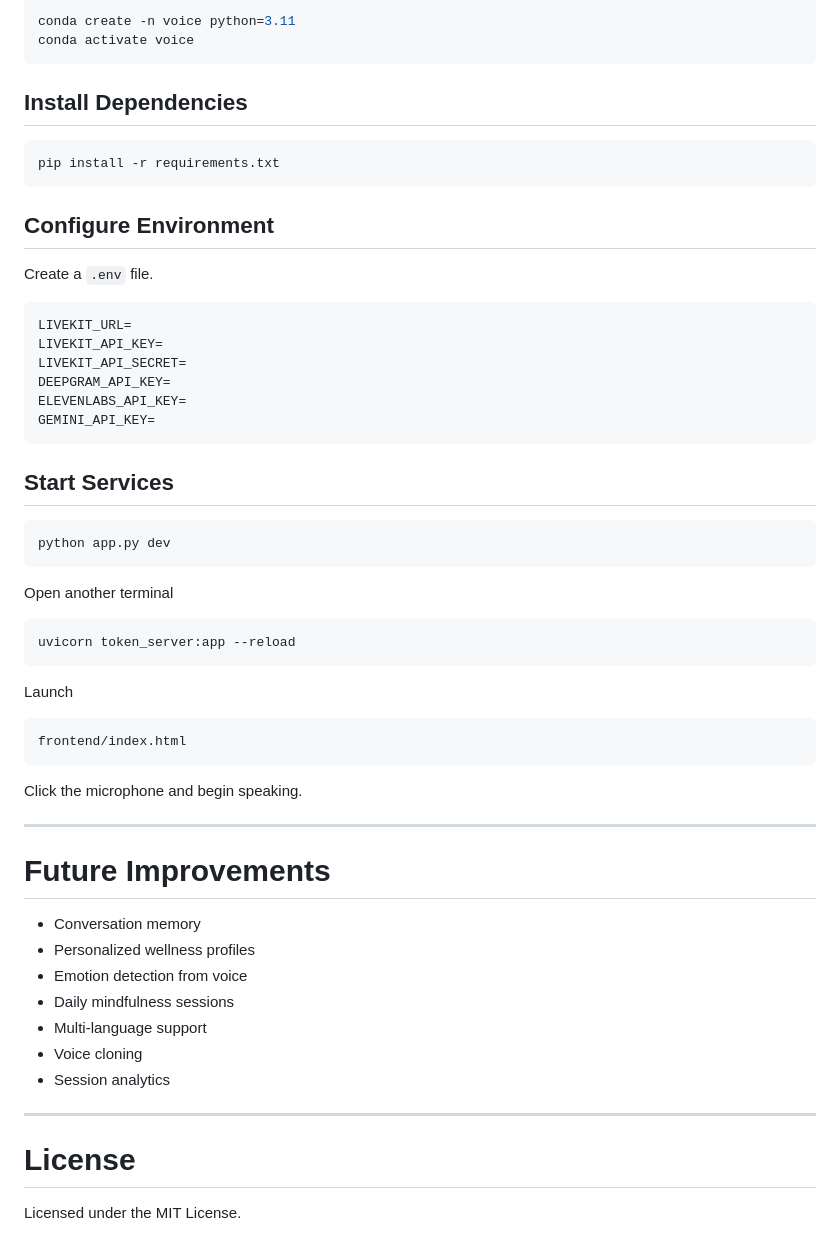
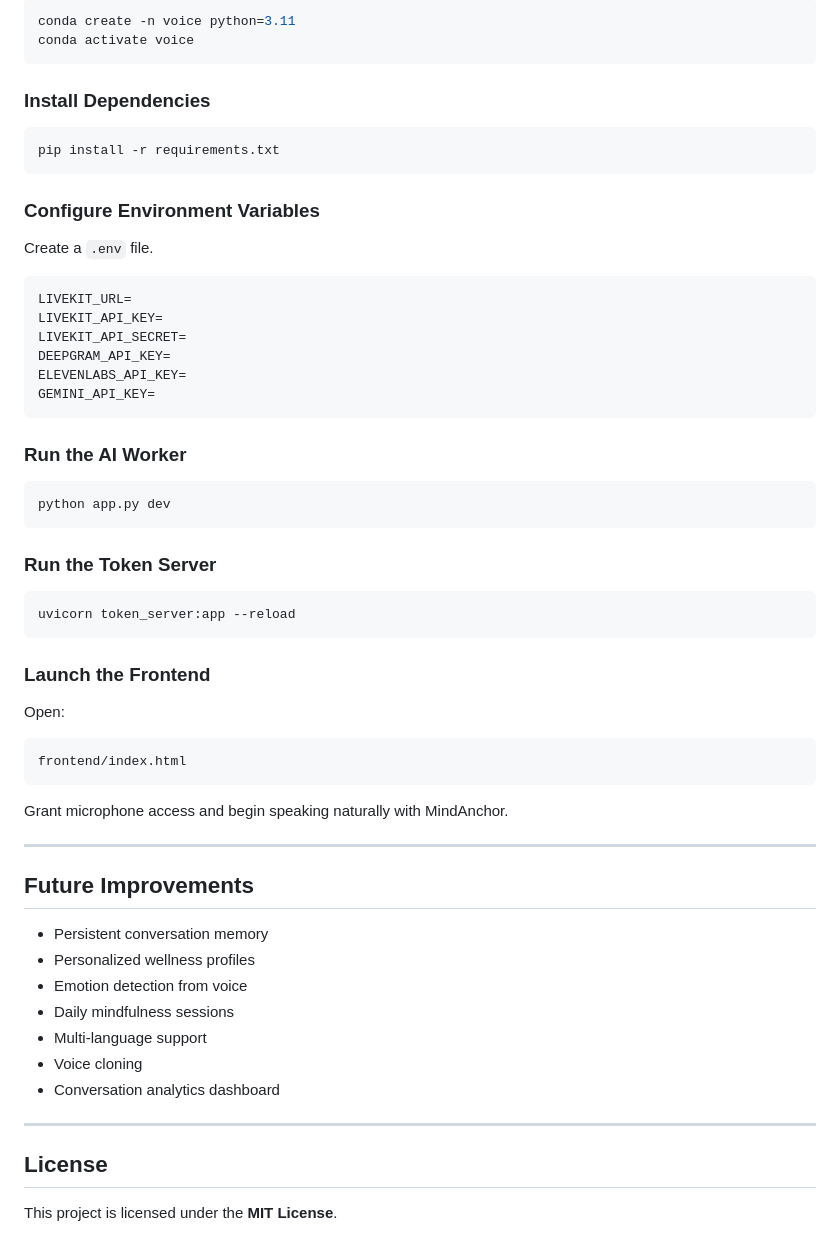
Before and after one commit to Pritha20/MindAnchor, a Markdown page: README.md, the part around one of its changes. Rendered like a GitHub page.

````diff
--- a/README.md
+++ b/README.md
@@ -150,13 +142,13 @@ conda create -n voice python=3.11
 conda activate voice
 ```
 
-## Install Dependencies
+### Install Dependencies
 
 ```bash
 pip install -r requirements.txt
 ```
 
-## Configure Environment
+### Configure Environment Variables
 
 Create a `.env` file.
 
@@ -169,40 +161,42 @@ ELEVENLABS_API_KEY=
 GEMINI_API_KEY=
 ```
 
-## Start Services
+### Run the AI Worker
 
 ```bash
 python app.py dev
 ```
 
-Open another terminal
+### Run the Token Server
 
 ```bash
 uvicorn token_server:app --reload
 ```
 
-Launch
+### Launch the Frontend
 
-```
+Open:
+
+```text
 frontend/index.html
 ```
 
-Click the microphone and begin speaking.
+Grant microphone access and begin speaking naturally with MindAnchor.
 
 ---
 
-# Future Improvements
+## Future Improvements
 
-- Conversation memory
+- Persistent conversation memory
 - Personalized wellness profiles
 - Emotion detection from voice
 - Daily mindfulness sessions
 - Multi-language support
 - Voice cloning
-- Session analytics
+- Conversation analytics dashboard
 
 ---
 
-# License
+## License
 
-Licensed under the MIT License.
+This project is licensed under the **MIT License**.
````
Also changed, not shown: other parts of README.md (+58 -66 lines).
